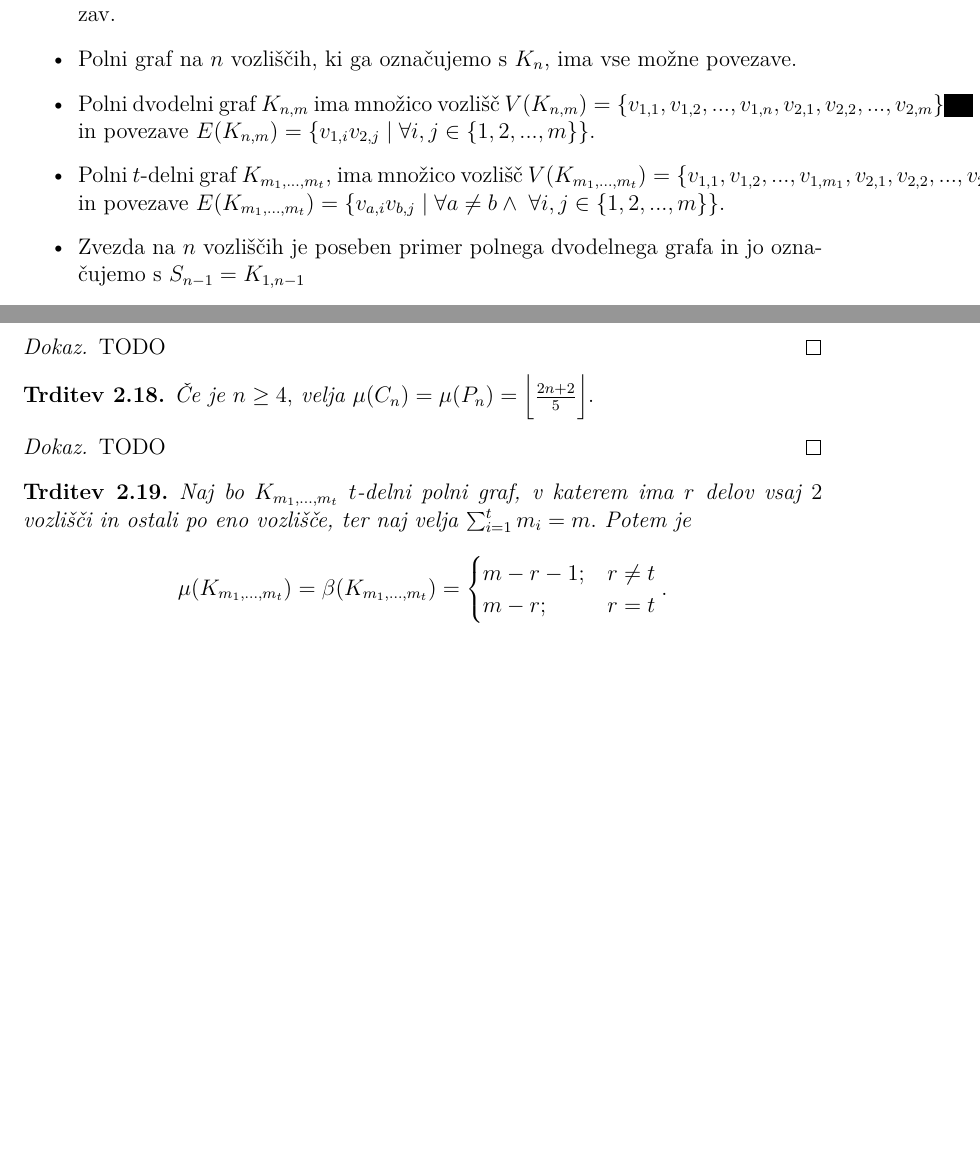
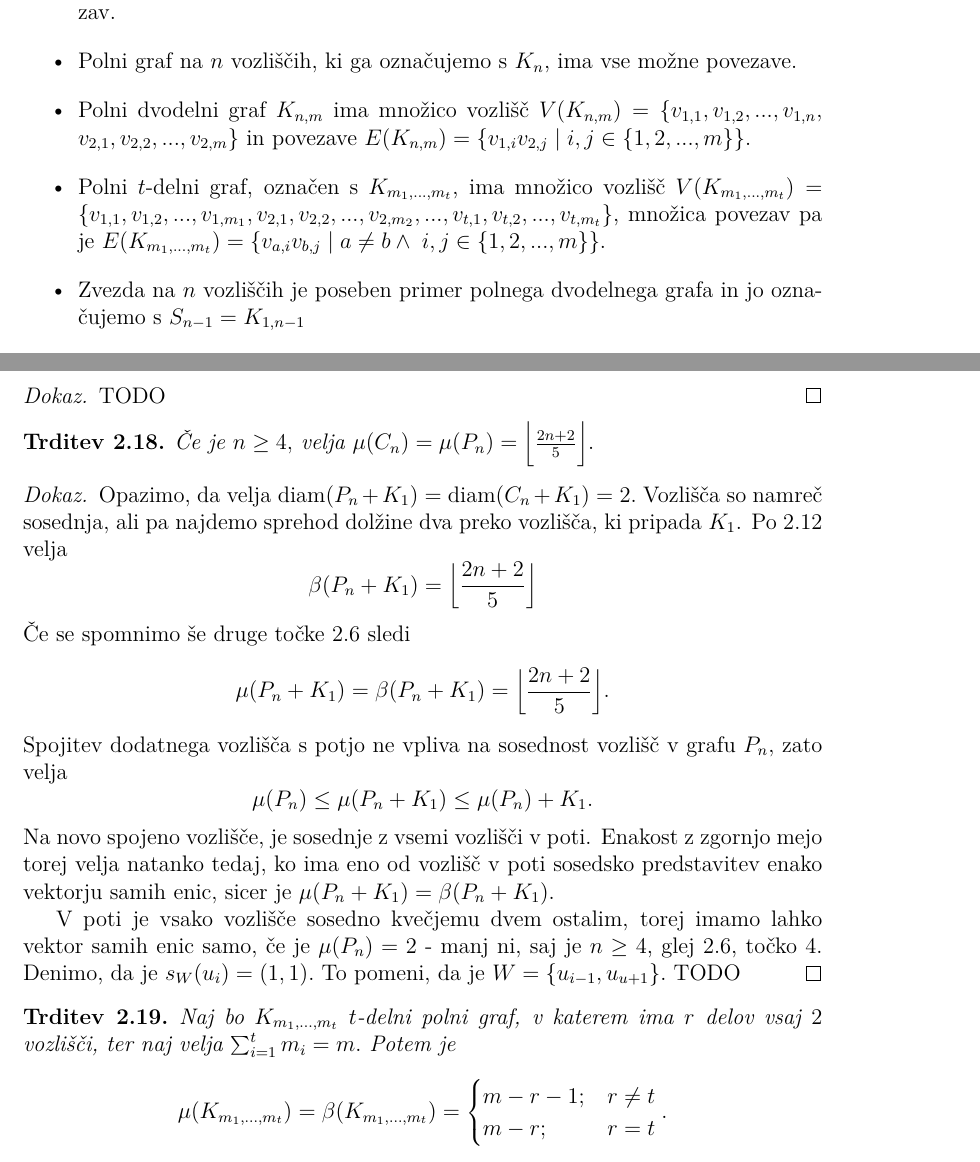
Before and after one commit to MancaMurn/Diplomski-seminar, a LaTeX document (Murn-27201103-2023.tex): two parts of pages 8 and 15 of 20, joined at a grey line, cut so that both start at the same text, the shorter picture padded with empty space. Compiled offline with pdfLaTeX.

Commit message:
nekaj popravkov

```diff
--- a/Murn-27201103-2023.tex
+++ b/Murn-27201103-2023.tex
@@ -180,13 +180,13 @@ Poglejmo še nekaj primerov osnovnih razredov grafov:
     \item Graf brez povezav na $n$ vozliščih, ki ga označujemo z $N_n$, nima nobenih povezav.
     \item Polni graf na $n$ vozliščih, ki ga označujemo s $K_n$, ima vse možne povezave.
     \item Polni dvodelni graf $K_{n, m}$ ima množico
-    vozlišč $V(K_{n,m}) = \{ v_{1, 1}, v_{1, 2}, ... , v_{1, n},  v_{2, 1}, v_{2, 2}, ... , v_{2, m} \}$
-    in povezave $E(K_{n, m}) = \{ v_{1, i} v_{2, j} \; | \; \forall i, j \in \{ 1, 2, ... , m \} \}.$
-    \item  Polni $t$-delni graf $K_{m_1, ..., m_t}$, ima množico
-    vozlišč $V(K_{m_1, ..., m_t}) = \{ v_{1, 1}, v_{1, 2}, ... , v_{1, m_1},  v_{2, 1}, v_{2, 2}, ... , v_{2, m_2}, ... ,
-     v_{t, 1}, v_{t, 2}, ... , v_{t, m_t}\}$
-    in povezave $E(K_{m_1, ..., m_t}) = \{  v_{a, i} v_{b, j} \; | \;  \forall a \neq b \land \;
-    \forall i, j \in \{ 1, 2, ... , m \} \}.$
+    vozlišč $V(K_{n,m}) = \{ v_{1, 1}, v_{1, 2}, ... , v_{1, n},  \allowbreak v_{2, 1}, v_{2, 2}, ... , v_{2, m} \}$
+    in povezave $E(K_{n, m}) = \{ v_{1, i} v_{2, j} \; | \; i, j \in \{ 1, 2, ... , m \} \}.$
+    \item  Polni $t$-delni graf, označen s $K_{m_1, ..., m_t}$, ima množico
+    vozlišč $V(K_{m_1, ..., m_t}) = \{ v_{1, 1}, v_{1, 2}, ... , v_{1, m_1},
+     v_{2, 1}, v_{2, 2}, ... , v_{2, m_2}, ... , v_{t, 1}, v_{t, 2}, ... , v_{t, m_t}\}$,
+    množica povezav pa je $E(K_{m_1, ..., m_t}) = \{  v_{a, i} v_{b, j} \; | \; a \neq b \land \;
+    i, j \in \{ 1, 2, ... , m \} \}.$
     \item Zvezda na $n$ vozliščih je poseben primer polnega dvodelnega grafa in jo označujemo
     s $S_{n-1} = K_{1, n-1}$
     \item Pot na $n$ vozliščih, ki jo označujemo s $P_n$, ima množico povezav
@@ -588,18 +590,35 @@ Zapišemo lahko naslednjo trditev:
 \end{dokaz}
 
 
-\begin{trditev}
+\begin{trditev} \label{trd:sdim_pot_cikel}
     Če je $n \geq 4,$ velja $\mu(C_n) = \mu(P_n) = \Bigl \lfloor \frac{2n + 2}{5}\Bigr \rfloor. $
 \end{trditev}
 
 \begin{dokaz}
+    Opazimo, da velja ${\rm diam}(P_n + K_1) = {\rm diam}(C_n + K_1) = 2.$ Vozlišča so namreč sosednja, ali
+    pa najdemo sprehod dolžine dva preko vozlišča, ki pripada $K_1$. Po \ref{trd:mdim_spojev} velja
+    $$\beta(P_n + K_1) = \Bigl \lfloor \frac{2n + 2}{5}\Bigr \rfloor$$
+    Če se spomnimo še druge točke \ref{trd:lastnosti_sdim} sledi
+    $$\mu(P_n + K_1) = \beta(P_n + K_1) = \Bigl \lfloor \frac{2n + 2}{5}\Bigr \rfloor.$$
+    Spojitev dodatnega vozlišča s potjo ne vpliva na sosednost vozlišč v grafu $P_n,$ zato velja
+    $$\mu(P_n) \leq \mu(P_n + K_1) \leq \mu(P_n) + K_1.$$
+    Na novo spojeno vozlišče, je sosednje z vsemi vozlišči v poti. Enakost z zgornjo mejo torej velja natanko
+    tedaj, ko ima eno od vozlišč v poti sosedsko predstavitev enako vektorju samih enic, sicer je
+    $\mu(P_n + K_1) = \beta(P_n + K_1).$
+
+    V poti je vsako vozlišče sosedno kvečjemu dvem ostalim, torej imamo lahko vektor samih enic samo,
+    če je $\mu(P_n) = 2$ - manj ni, saj je $n \geq 4$, glej \ref{trd:lastnosti_sdim}, točko 4.
+    Denimo, da je $s_W(u_i) = (1, 1).$ To pomeni, da je $W =\{ u_{i-1}, u_{u+1}\}.$
     TODO
+    %LAHKO POKAŽEŠ DA FORMULA NVELJA ZA N=4,5,6 NA ROKE IN NATO Z INDUKCIJO OD 7 NAPREJ DA NE MORE BITI
+    %VOZLIŠČA S PREDSTAVITVIJO (1,1)
+    % BI MORDA KORISTILA KAKA LEMA GLEDE DIMENZIJE PODGRAFA.?
 \end{dokaz}
 
 
 \begin{trditev}
-    Naj bo $K_{m_1, ..., m_t}$ $t$-delni polni graf, v katerem ima $r$ delov vsaj $2$ vozlišči in ostali
-    po eno vozlišče, ter naj velja $\sum_{i=1}^{t} m_i = m.$ Potem je
+    Naj bo $K_{m_1, ..., m_t}$ $t$-delni polni graf, v katerem ima $r$ delov vsaj $2$ vozlišči,
+    ter naj velja $\sum_{i=1}^{t} m_i = m.$ Potem je
     $$\mu(K_{m_1, ..., m_t}) = \beta(K_{m_1, ..., m_t}) =
     \begin{cases}
         m - r - 1; & r \neq t \\
```
Also changed, not shown: Murn-27201103-2023.pdf, Murn-27201103-2023.tex (18 more changed lines), 3 other files.
